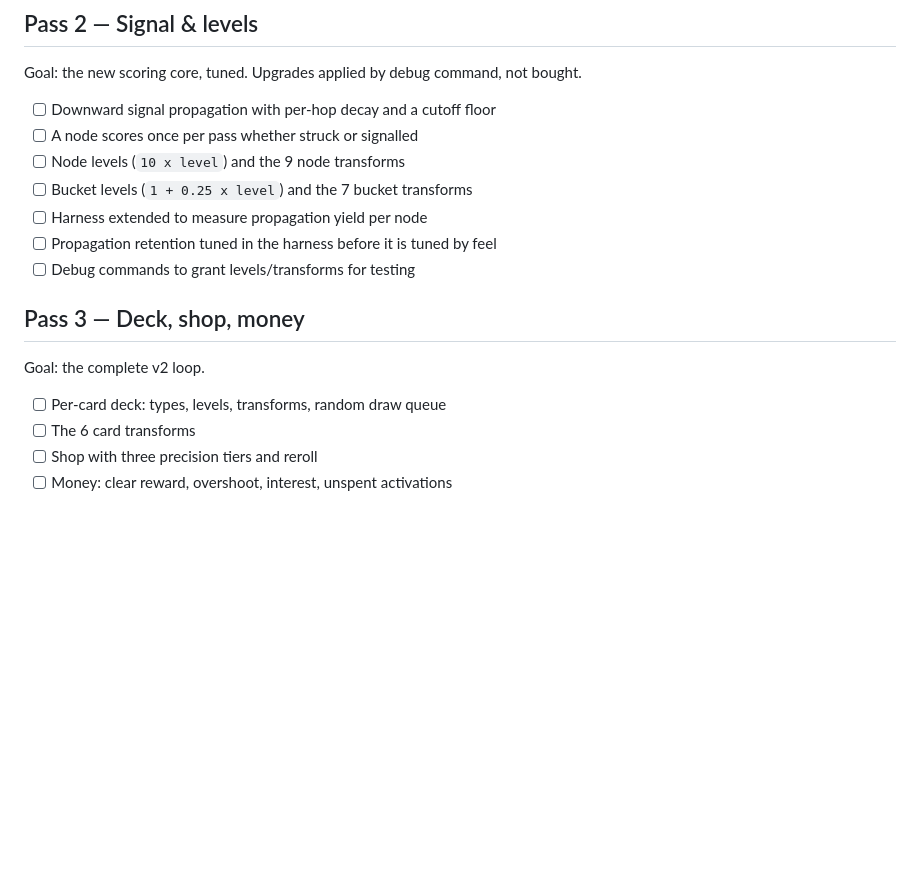
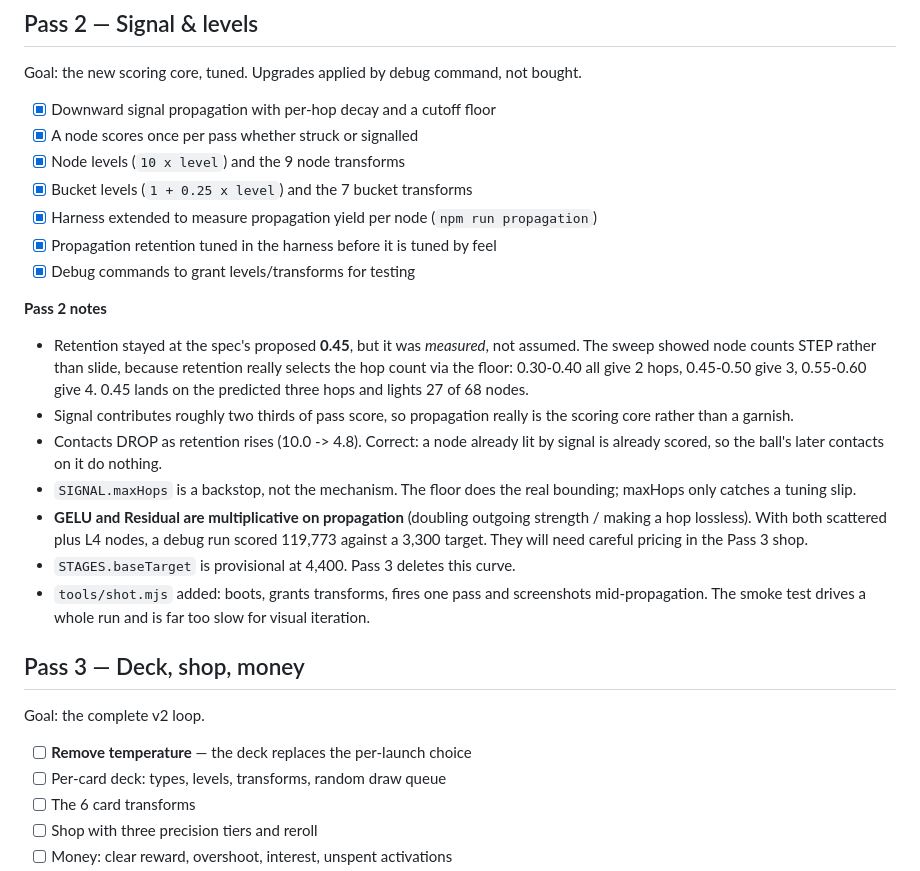
Before and after one commit to zerosequels/rogue-acc-game, a Markdown page: DELIVERABLES.md, the part around the change. Rendered like a GitHub page; blank space fills up the shorter version.

```diff
--- a/DELIVERABLES.md
+++ b/DELIVERABLES.md
@@ -71,18 +71,41 @@ art direction can be judged on its own.
 
 Goal: the new scoring core, tuned. Upgrades applied by debug command, not bought.
 
-- [ ] Downward signal propagation with per-hop decay and a cutoff floor
-- [ ] A node scores once per pass whether struck or signalled
-- [ ] Node levels (`10 x level`) and the 9 node transforms
-- [ ] Bucket levels (`1 + 0.25 x level`) and the 7 bucket transforms
-- [ ] Harness extended to measure propagation yield per node
-- [ ] Propagation retention tuned in the harness before it is tuned by feel
-- [ ] Debug commands to grant levels/transforms for testing
+- [x] Downward signal propagation with per-hop decay and a cutoff floor
+- [x] A node scores once per pass whether struck or signalled
+- [x] Node levels (`10 x level`) and the 9 node transforms
+- [x] Bucket levels (`1 + 0.25 x level`) and the 7 bucket transforms
+- [x] Harness extended to measure propagation yield per node (`npm run propagation`)
+- [x] Propagation retention tuned in the harness before it is tuned by feel
+- [x] Debug commands to grant levels/transforms for testing
+
+**Pass 2 notes**
+
+- Retention stayed at the spec's proposed **0.45**, but it was *measured*, not
+  assumed. The sweep showed node counts STEP rather than slide, because
+  retention really selects the hop count via the floor: 0.30-0.40 all give 2
+  hops, 0.45-0.50 give 3, 0.55-0.60 give 4. 0.45 lands on the predicted three
+  hops and lights 27 of 68 nodes.
+- Signal contributes roughly two thirds of pass score, so propagation really is
+  the scoring core rather than a garnish.
+- Contacts DROP as retention rises (10.0 -> 4.8). Correct: a node already lit
+  by signal is already scored, so the ball's later contacts on it do nothing.
+- `SIGNAL.maxHops` is a backstop, not the mechanism. The floor does the real
+  bounding; maxHops only catches a tuning slip.
+- **GELU and Residual are multiplicative on propagation** (doubling outgoing
+  strength / making a hop lossless). With both scattered plus L4 nodes, a
+  debug run scored 119,773 against a 3,300 target. They will need careful
+  pricing in the Pass 3 shop.
+- `STAGES.baseTarget` is provisional at 4,400. Pass 3 deletes this curve.
+- `tools/shot.mjs` added: boots, grants transforms, fires one pass and
+  screenshots mid-propagation. The smoke test drives a whole run and is far
+  too slow for visual iteration.
 
 ## Pass 3 — Deck, shop, money
 
 Goal: the complete v2 loop.
 
+- [ ] **Remove temperature** — the deck replaces the per-launch choice
 - [ ] Per-card deck: types, levels, transforms, random draw queue
 - [ ] The 6 card transforms
 - [ ] Shop with three precision tiers and reroll
```
Also changed, not shown: README.md (+39 -0 lines), tools/board.png, tools/signal.png (added), 12 other files.
